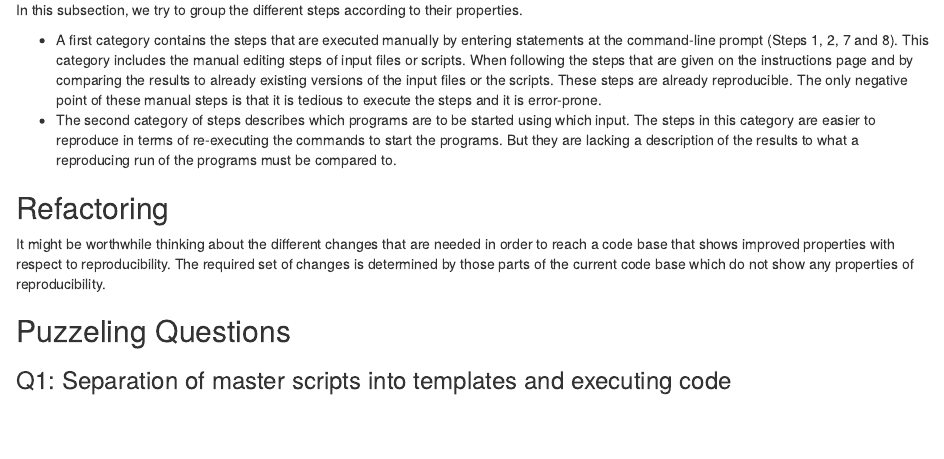
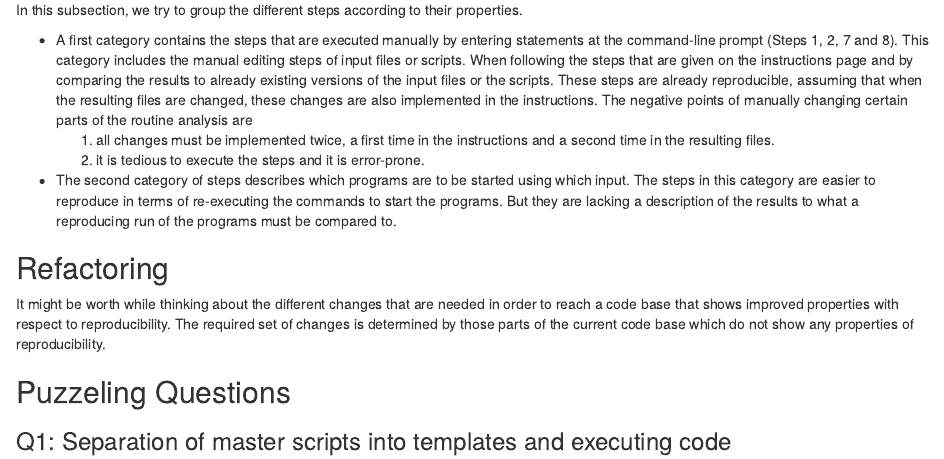
Before and after one commit to pvrqualitasag/RoutineGenEvalAutomation, an R Markdown document (20180730_future_dev/rmd/20180730_future_dev.Rmd): the page in a window 1100 px wide, from 410 px down. Rendered offline with R 4.5, knitr and Pandoc, with nearby package versions; some code elsewhere in the file could not run offline.

Commit message:
Added new details to current status and to refactoring

```diff
--- a/20180730_future_dev/rmd/20180730_future_dev.Rmd
+++ b/20180730_future_dev/rmd/20180730_future_dev.Rmd
@@ -20,12 +20,14 @@ As an example of the current status of the analysis routines, we are looking at
 ### Characterizing the steps
 In this subsection, we try to group the different steps according to their properties.
 
-* A first category contains the steps that are executed manually by entering statements at the command-line prompt (Steps 1, 2, 7 and 8). This category includes the manual editing steps of input files or scripts. When following the steps that are given on the instructions page and by comparing the results to already existing versions of the input files or the scripts. These steps are already reproducible. The only negative point of these manual steps is that it is tedious to execute the steps and it is error-prone.
+* A first category contains the steps that are executed manually by entering statements at the command-line prompt (Steps 1, 2, 7 and 8). This category includes the manual editing steps of input files or scripts. When following the steps that are given on the instructions page and by comparing the results to already existing versions of the input files or the scripts. These steps are already reproducible, assuming that when the resulting files are changed, these changes are also implemented in the instructions. The negative points of manually changing certain parts of the routine analysis are
+    1. all changes must be implemented twice, a first time in the instructions and a second time in the resulting files.
+    2. it is tedious to execute the steps and it is error-prone.
 * The second category of steps describes which programs are to be started using which input. The steps in this category are easier to reproduce in terms of re-executing the commands to start the programs. But they are lacking a description of the results to what a reproducing run of the programs must be compared to.
 
 
 ## Refactoring
-It might be worthwhile thinking about the different changes that are needed in order to reach a code base that shows improved properties with respect to reproducibility. The required set of changes is determined by those parts of the current code base which do not show any properties of reproducibility.
+It might be worth while thinking about the different changes that are needed in order to reach a code base that shows improved properties with respect to reproducibility. The required set of changes is determined by those parts of the current code base which do not show any properties of reproducibility.
 
 
 ## Puzzeling Questions
```
Also changed, not shown: 20180730_future_dev/rmd/20180730_future_dev.Rmd (5 more changed lines).
